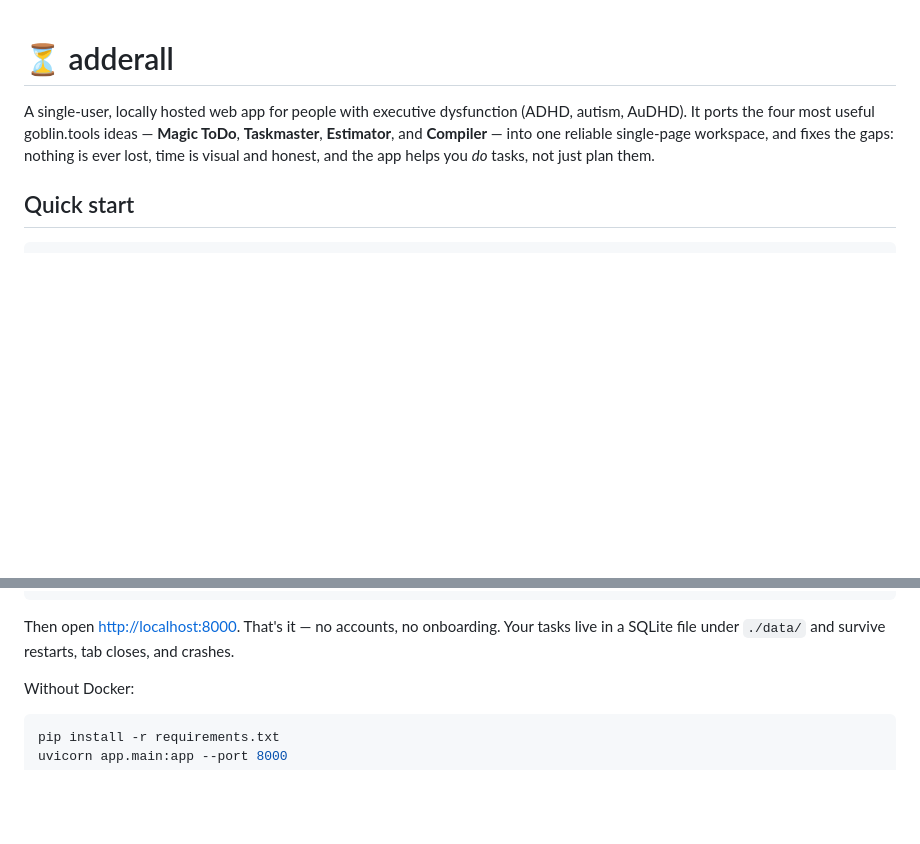
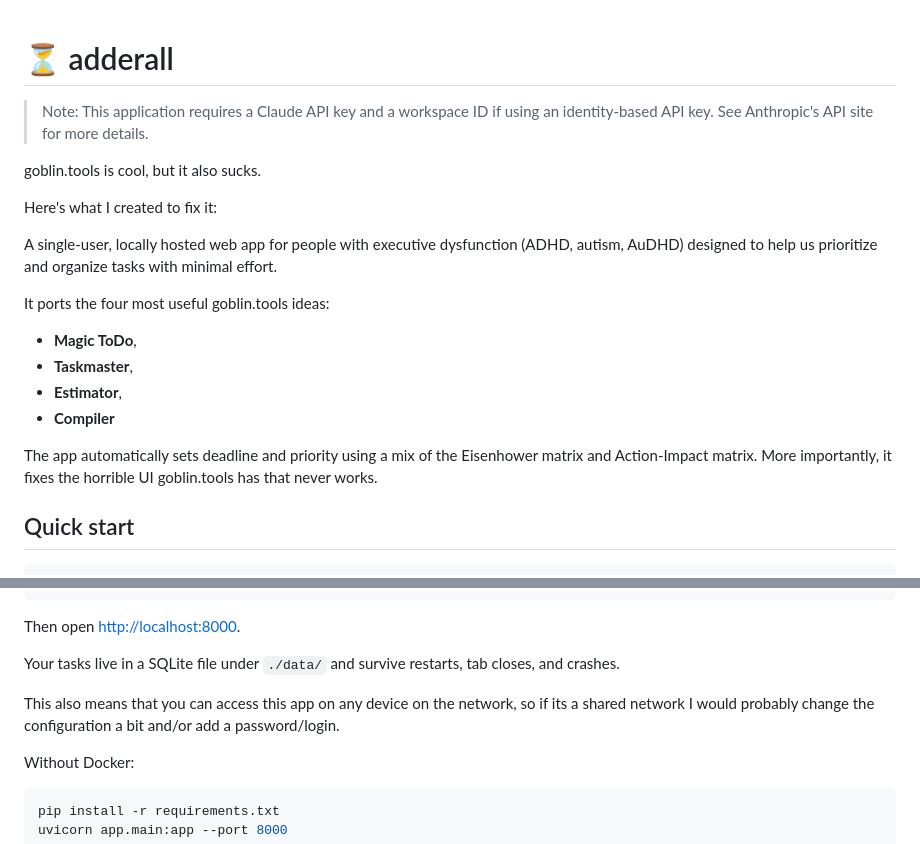
Before and after one commit to bunniico/adderall, a Markdown page: README.md, 2 parts joined by grey strips. Rendered like a GitHub page; blank space fills up the shorter version.

Commit message:
Update README.md with human-written text

````diff
--- a/README.md
+++ b/README.md
@@ -1,11 +1,21 @@
 # ⏳ adderall
 
+> Note: This application requires a Claude API key and a workspace ID if using an identity-based API key. See Anthropic's API site for more details.
+
+goblin.tools is cool, but it also sucks.
+
+Here's what I created to fix it:
+
 A single-user, locally hosted web app for people with executive dysfunction
-(ADHD, autism, AuDHD). It ports the four most useful goblin.tools ideas —
-**Magic ToDo**, **Taskmaster**, **Estimator**, and **Compiler** — into one
-reliable single-page workspace, and fixes the gaps: nothing is ever lost,
-time is visual and honest, and the app helps you *do* tasks, not just plan
-them.
+(ADHD, autism, AuDHD) designed to help us prioritize and organize tasks with minimal effort.
+
+It ports the four most useful goblin.tools ideas:
+- **Magic ToDo**,
+- **Taskmaster**,
+- **Estimator**,
+- **Compiler**
+
+The app automatically sets deadline and priority using a mix of the Eisenhower matrix and Action-Impact matrix. More importantly, it fixes the horrible UI goblin.tools has that never works.
 
 ## Quick start
 
@@ -13,9 +24,12 @@ them.
 docker compose up
 ```
 
-Then open <http://localhost:8000>. That's it — no accounts, no onboarding.
+Then open <http://localhost:8000>.
+
 Your tasks live in a SQLite file under `./data/` and survive restarts,
 tab closes, and crashes.
+
+This also means that you can access this app on any device on the network, so if its a shared network I would probably change the configuration a bit and/or add a password/login.
 
 Without Docker:
 
````
Also changed, not shown: other parts of README.md (+1 -0 lines).
